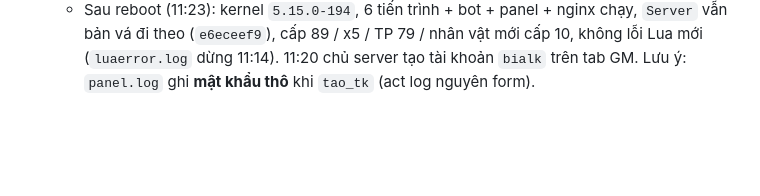
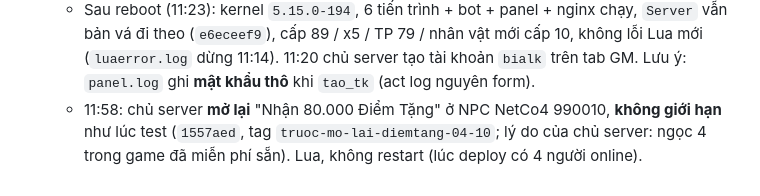
Before and after one commit to nguyendangkhoa150899-boop/tlbbnetco4, a Markdown page: docs/TRANG-THAI.md, the part around the change. GitHub-like rendering; blank space fills up the shorter version.

```diff
--- a/docs/TRANG-THAI.md
+++ b/docs/TRANG-THAI.md
@@ -860,3 +860,4 @@ Chủ server duyệt từng mục. Lua có hiệu lực ngay; bảng rơi cần
   - Không đổi mật khẩu (chủ server chốt). Reboot VPS 11:21 lên kernel mới (thay `tlbb.sh start`).
   - Còn lại cho chủ server: đăng nhập `admin` tạo nhân vật GM → báo tên → cấp GM + restart; tạo tài khoản người chơi; thử 1 nhân vật mới (cấp 10, hộp tân thủ 1 lần, không 80.000 Điểm Tặng, pet tân thủ xuất chiến).
   - Sau reboot (11:23): kernel `5.15.0-194`, 6 tiến trình + bot + panel + nginx chạy, `Server` vẫn bản vá đi theo (`e6eceef9`), cấp 89 / x5 / TP 79 / nhân vật mới cấp 10, không lỗi Lua mới (`luaerror.log` dừng 11:14). 11:20 chủ server tạo tài khoản `bialk` trên tab GM. Lưu ý: `panel.log` ghi **mật khẩu thô** khi `tao_tk` (act log nguyên form).
+  - 11:58: chủ server **mở lại** "Nhận 80.000 Điểm Tặng" ở NPC NetCo4 990010, **không giới hạn** như lúc test (`1557aed`, tag `truoc-mo-lai-diemtang-04-10`; lý do của chủ server: ngọc 4 trong game đã miễn phí sẵn). Lua, không restart (lúc deploy có 4 người online).
```
Also changed, not shown: docs/MO-SERVER.md (+1 -1 lines).
